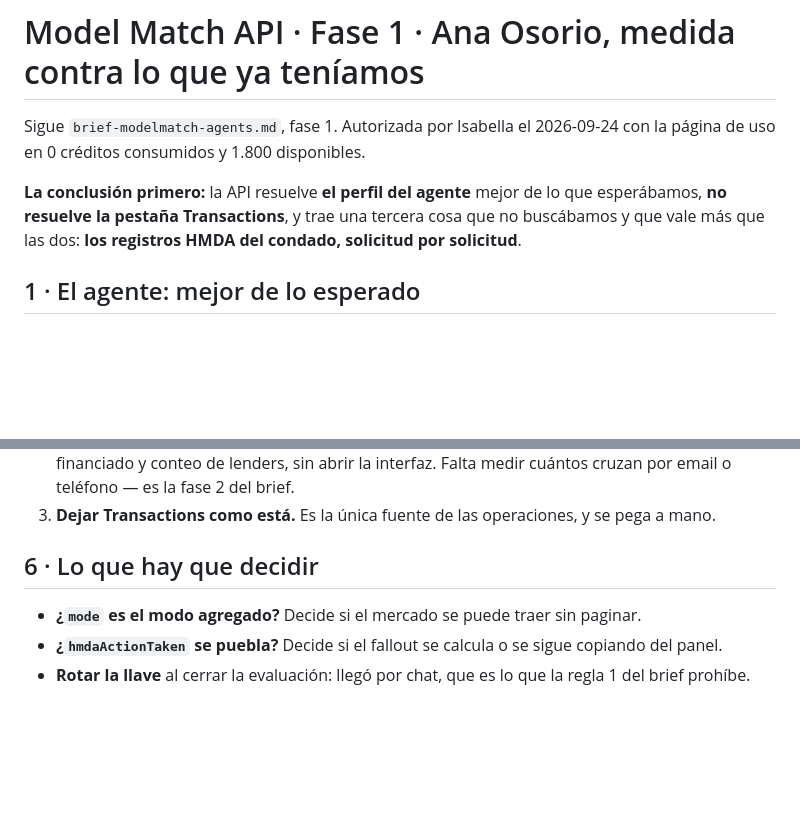
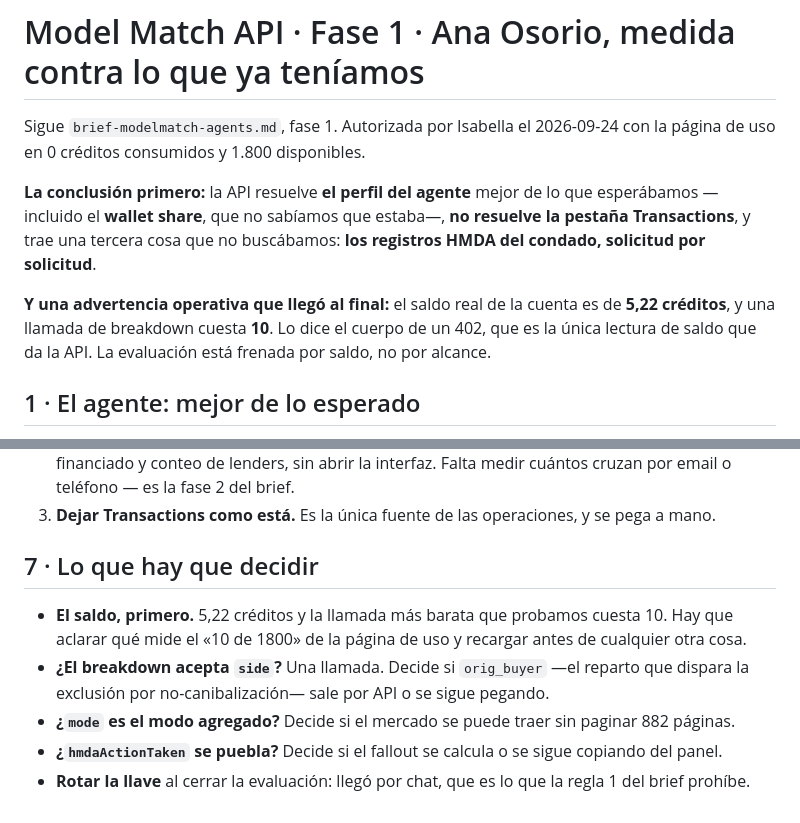
Before and after one commit to icano-simo/ml_prospector, a Markdown page: docs/modelmatch-api-fase1.md, 2 parts joined by grey strips. GitHub-like rendering; blank space fills up the shorter version.

```diff
--- a/docs/modelmatch-api-fase1.md
+++ b/docs/modelmatch-api-fase1.md
@@ -4,9 +4,14 @@ Sigue `brief-modelmatch-agents.md`, fase 1. Autorizada por Isabella el
 2026-09-24 con la página de uso en 0 créditos consumidos y 1.800 disponibles.
 
 **La conclusión primero:** la API resuelve **el perfil del agente** mejor de lo
-que esperábamos, **no resuelve la pestaña Transactions**, y trae una tercera
-cosa que no buscábamos y que vale más que las dos: **los registros HMDA del
-condado, solicitud por solicitud**.
+que esperábamos —incluido el **wallet share**, que no sabíamos que estaba—,
+**no resuelve la pestaña Transactions**, y trae una tercera cosa que no
+buscábamos: **los registros HMDA del condado, solicitud por solicitud**.
+
+**Y una advertencia operativa que llegó al final:** el saldo real de la cuenta
+es de **5,22 créditos**, y una llamada de breakdown cuesta **10**. Lo dice el
+cuerpo de un 402, que es la única lectura de saldo que da la API. La evaluación
+está frenada por saldo, no por alcance.
 
 ## 1 · El agente: mejor de lo esperado
 
@@ -166,10 +268,16 @@ Dos cosas operativas que conviene saber:
 3. **Dejar Transactions como está.** Es la única fuente de las operaciones, y
    se pega a mano.
 
-## 6 · Lo que hay que decidir
+## 7 · Lo que hay que decidir
 
+- **El saldo, primero.** 5,22 créditos y la llamada más barata que probamos
+  cuesta 10. Hay que aclarar qué mide el «10 de 1800» de la página de uso y
+  recargar antes de cualquier otra cosa.
+- **¿El breakdown acepta `side`?** Una llamada. Decide si `orig_buyer` —el
+  reparto que dispara la exclusión por no-canibalización— sale por API o se
+  sigue pegando.
 - **¿`mode` es el modo agregado?** Decide si el mercado se puede traer sin
-  paginar.
+  paginar 882 páginas.
 - **¿`hmdaActionTaken` se puebla?** Decide si el fallout se calcula o se sigue
   copiando del panel.
 - **Rotar la llave** al cerrar la evaluación: llegó por chat, que es lo que la
```
Also changed, not shown: other parts of docs/modelmatch-api-fase1.md (+102 -5 lines).
